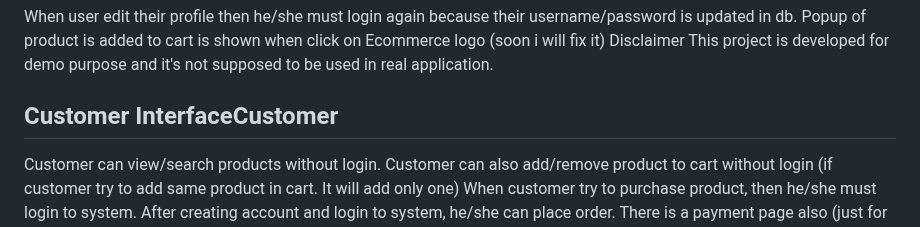
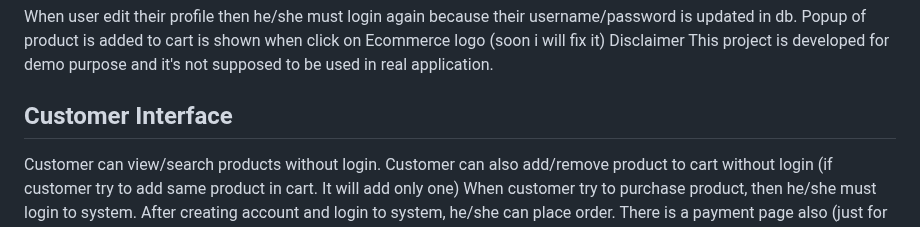
Before and after one commit to oweezee/MaliPlus, a Markdown page: README.md, the part around the change. GitHub-like rendering.

```diff
--- a/README.md
+++ b/README.md
@@ -38,7 +38,7 @@ Popup of product is added to cart is shown when click on Ecommerce logo (soon i
 Disclaimer
 This project is developed for demo purpose and it's not supposed to be used in real application.
 
-## Customer InterfaceCustomer
+## Customer Interface
 Customer can view/search products without login.
 Customer can also add/remove product to cart without login (if customer try to add same product in cart. It will add only one)
 When customer try to purchase product, then he/she must login to system.
```
